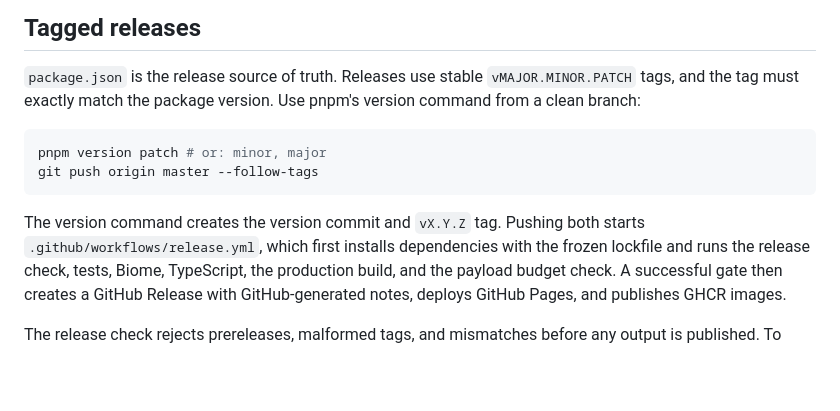
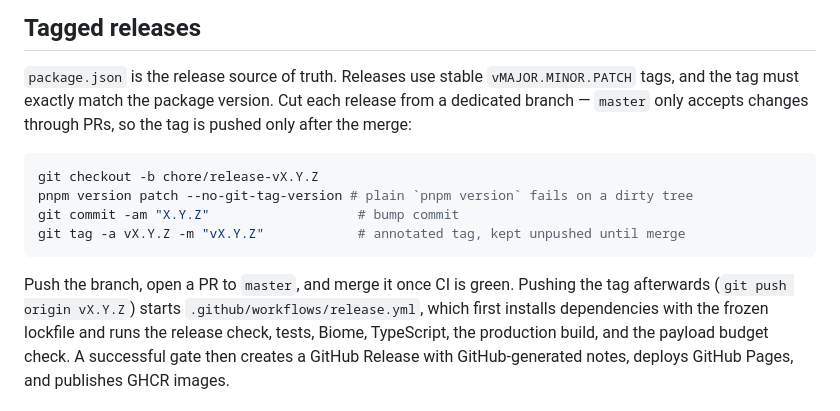
Before and after one commit to mansyar/3d-marble-run, a Markdown page: README.md, the part around the change. Rendered like a GitHub page; blank space fills up the shorter version.

Commit message:
docs(readme): Align tagged-release runbook with PR-gated flow

````diff
--- a/README.md
+++ b/README.md
@@ -129,14 +129,18 @@ docker build -t marblescape:local .
 
 `package.json` is the release source of truth. Releases use stable
 `vMAJOR.MINOR.PATCH` tags, and the tag must exactly match the package version.
-Use pnpm's version command from a clean branch:
+Cut each release from a dedicated branch — `master` only accepts changes
+through PRs, so the tag is pushed only after the merge:
 
 ```bash
-pnpm version patch # or: minor, major
-git push origin master --follow-tags
+git checkout -b chore/release-vX.Y.Z
+pnpm version patch --no-git-tag-version # plain `pnpm version` fails on a dirty tree
+git commit -am "X.Y.Z"                   # bump commit
+git tag -a vX.Y.Z -m "vX.Y.Z"            # annotated tag, kept unpushed until merge
 ```
 
-The version command creates the version commit and `vX.Y.Z` tag. Pushing both
+Push the branch, open a PR to `master`, and merge it once CI is green. Pushing
+the tag afterwards (`git push origin vX.Y.Z`)
 starts `.github/workflows/release.yml`, which first installs dependencies with
 the frozen lockfile and runs the release check, tests, Biome, TypeScript, the
 production build, and the payload budget check. A successful gate then creates a GitHub Release with
````
